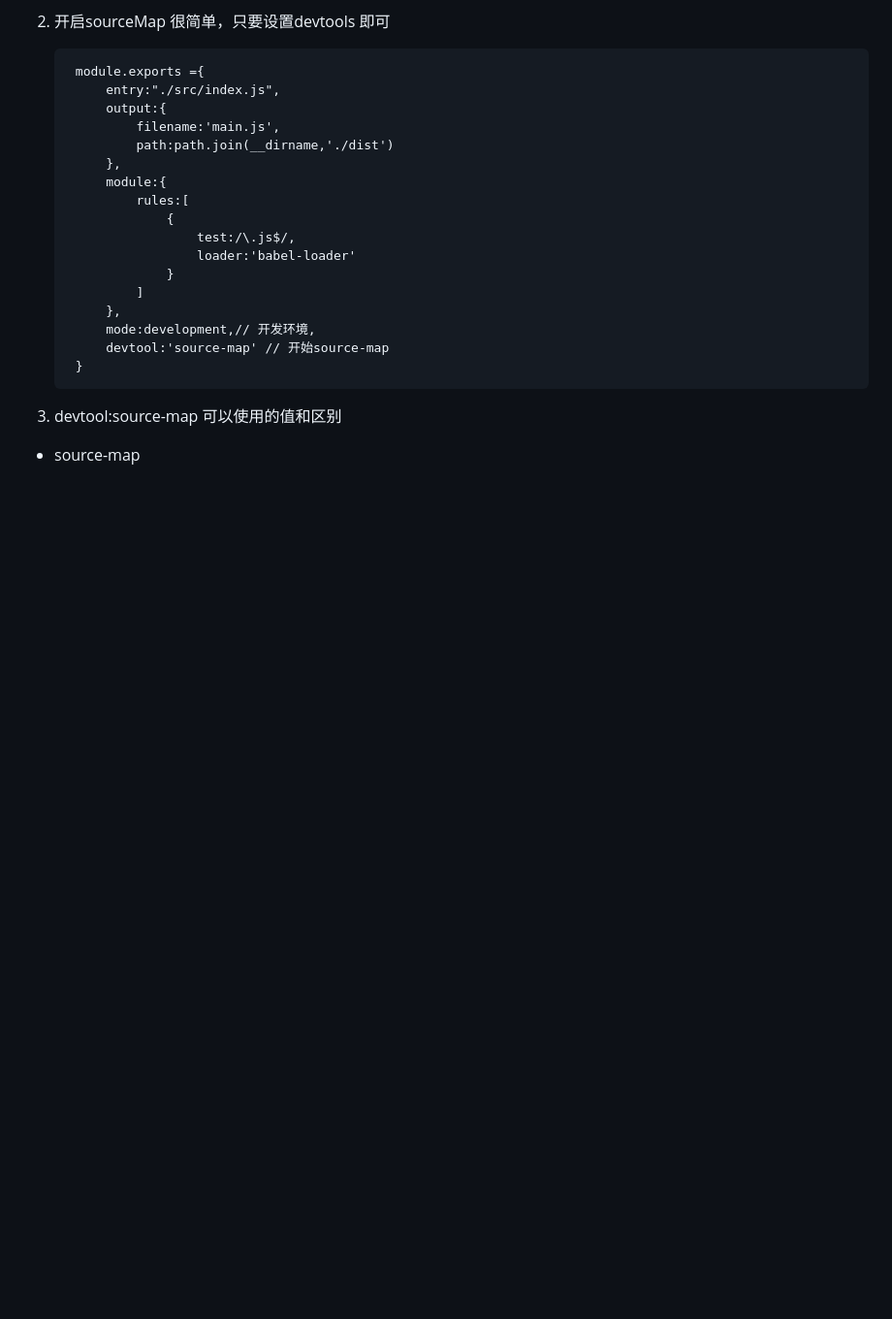
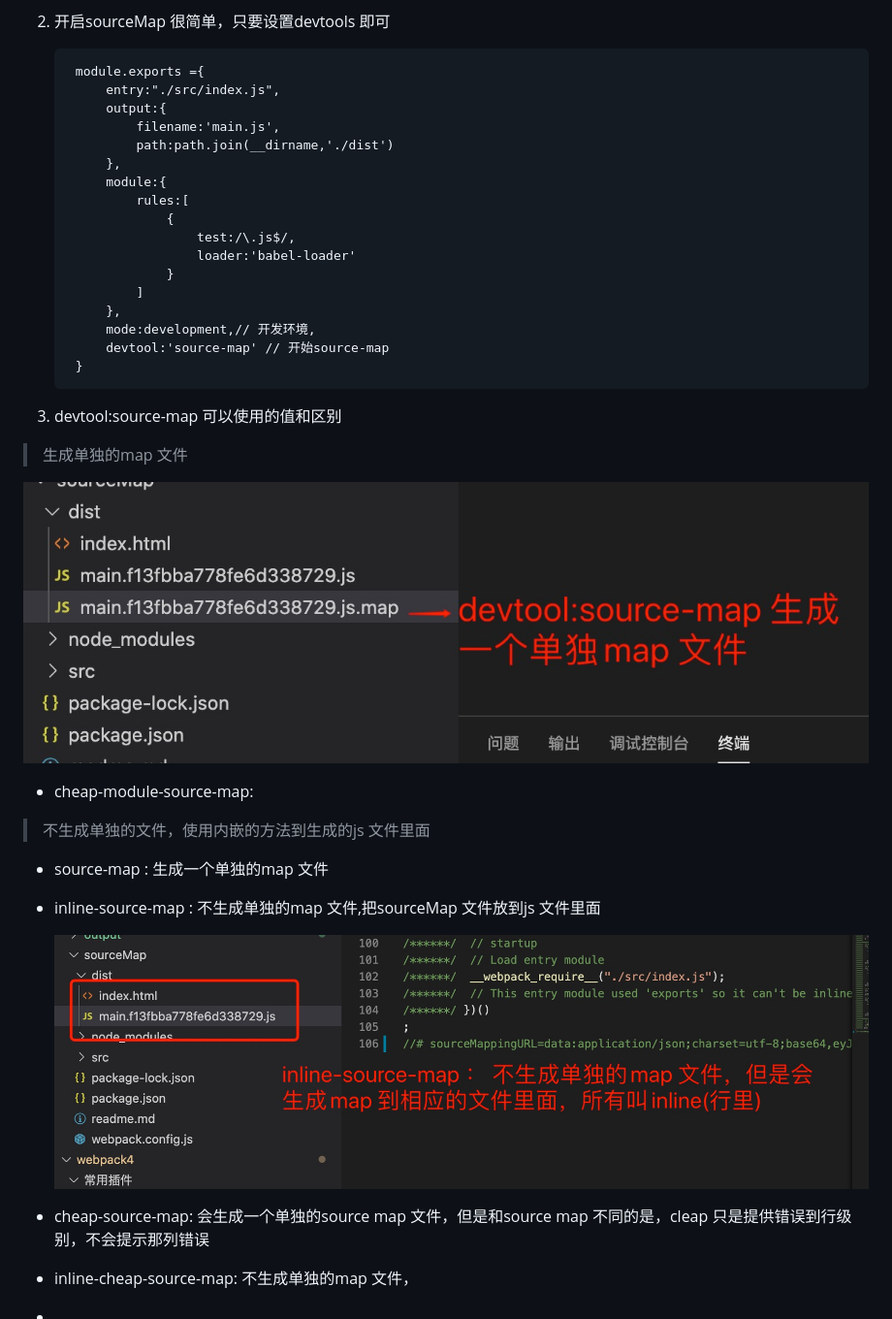
Before and after one commit to lwandsyj/webpack4, a Markdown page: webpack4/6.sourceMap.md, the part around the change. Shown: that part at 97% size. Drawn GitHub-style; pictures changed too: assets/inline-source-map.jpg (added), assets/sourceMap.jpg (added); blank space fills up the shorter version.

```diff
--- a/webpack4/6.sourceMap.md
+++ b/webpack4/6.sourceMap.md
@@ -26,4 +26,26 @@
 
 3. devtool:source-map 可以使用的值和区别
 
-+ source-map
+> 生成单独的map 文件
+
+   ![avatar](../assets/sourceMap.jpg)
+
+
++ cheap-module-source-map:
+
+
+> 不生成单独的文件，使用内嵌的方法到生成的js 文件里面
+
+
++ source-map : 生成一个单独的map 文件
+
+
++ inline-source-map : 不生成单独的map 文件,把sourceMap 文件放到js 文件里面
+
+   ![avatar](../assets/inline-source-map.jpg)
+
++ cheap-source-map: 会生成一个单独的source map 文件，但是和source map 不同的是，cleap 只是提供错误到行级别，不会提示那列错误
+
++ inline-cheap-source-map: 不生成单独的map 文件，
+
++
```
Also changed, not shown: webpack4/webpack-dev-server.md (+36 -0 lines), assets/eval-source-map.jpg (added), assets/webpack-dev-server.jpg (added), 6 other files.
